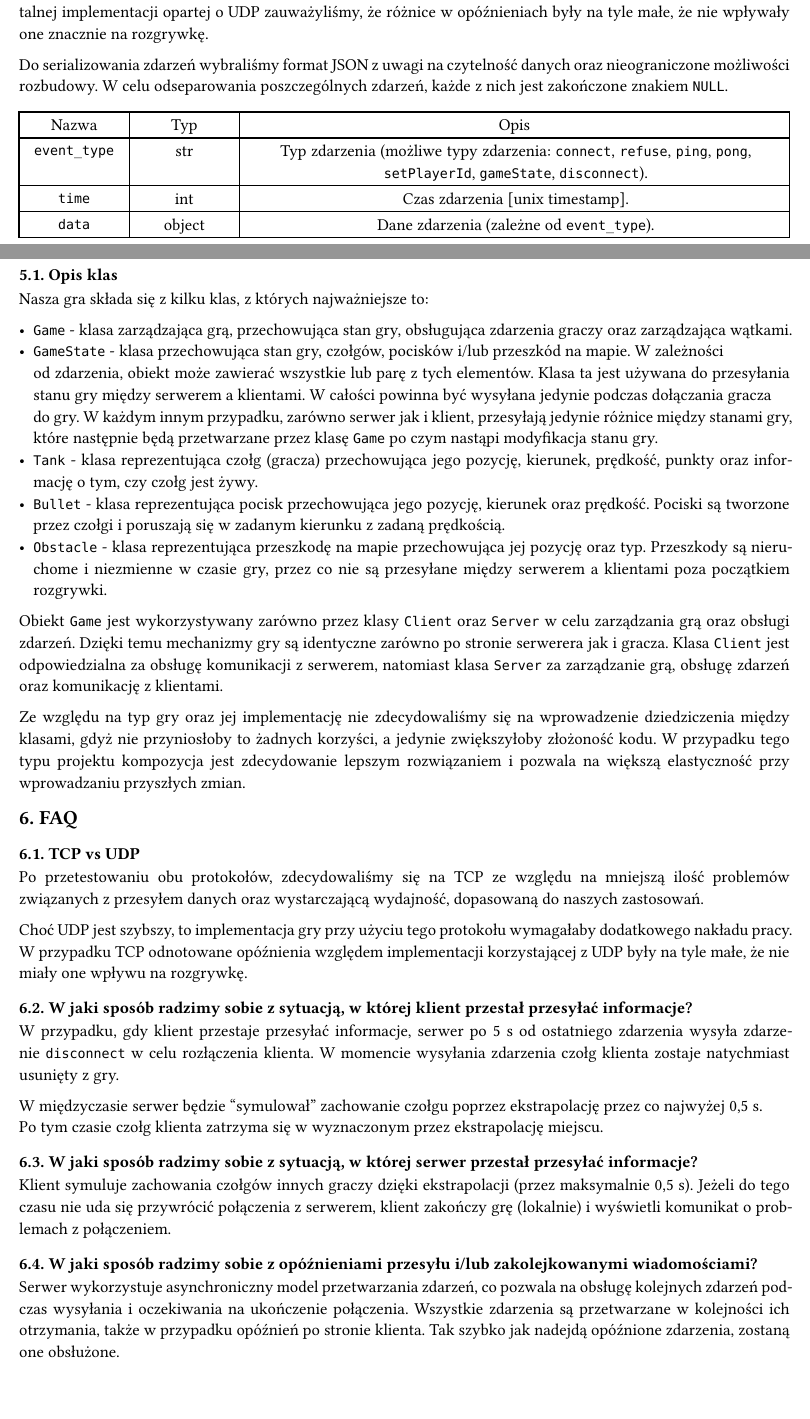
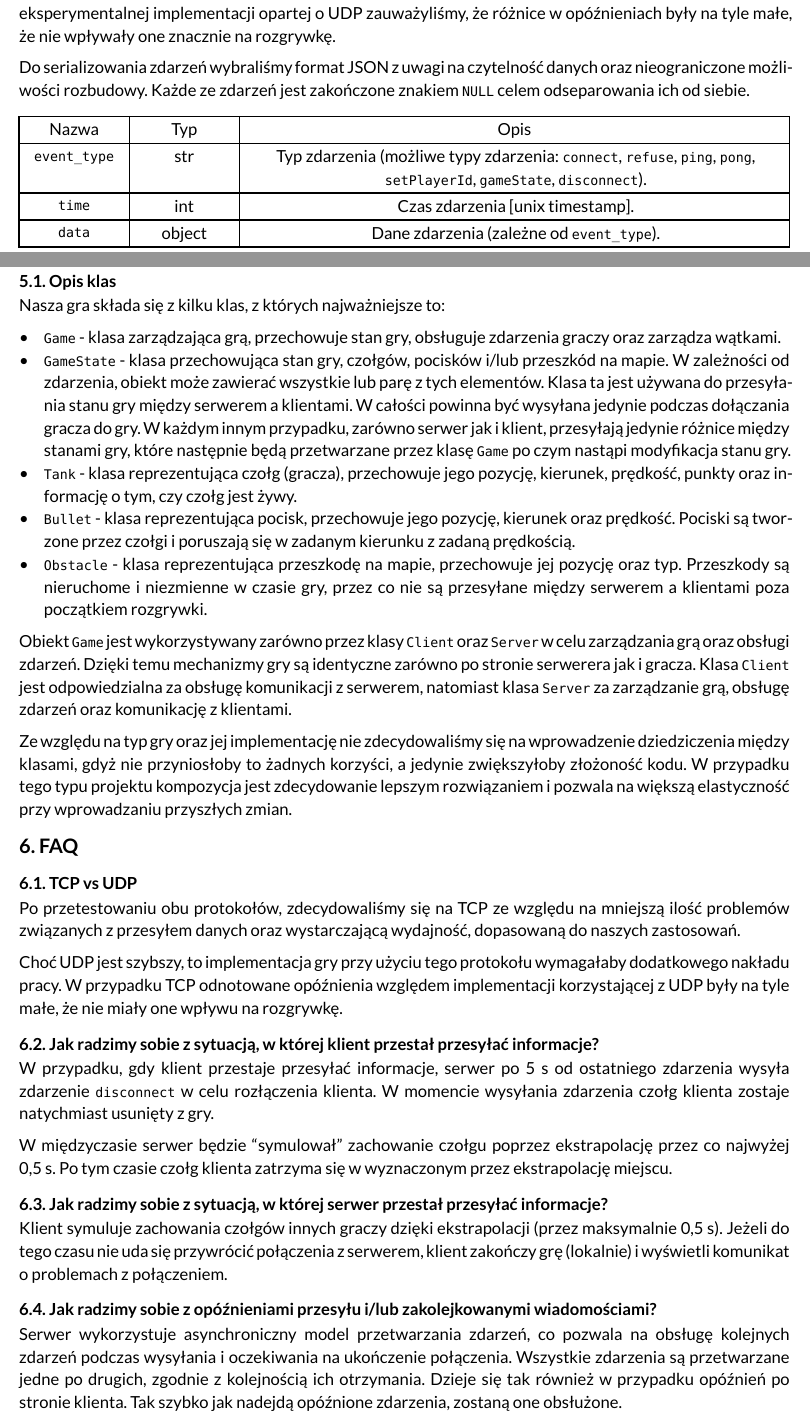
Before and after one commit to KanarekLife/DistributedComputing, a Typst document (Project01/main.typ): two parts of pages 3 and 7 of 8, joined at a grey line, cut so that both start at the same text, the shorter picture padded with empty space. The pictures show the PDF file Project01/main.pdf that the author committed with the source.

Commit message:
Once again, commas checked and orphans removed. Now, it should be all right.

```diff
--- a/Project01/main.typ
+++ b/Project01/main.typ
@@ -89,7 +89,7 @@ Gra wykorzystuje protokół TCP do komunikacji między klientami a serwerem. Wyb
 
-Do serializowania zdarzeń wybraliśmy format JSON z uwagi na czytelność danych oraz nieograniczone możliwości rozbudowy. W celu odseparowania poszczególnych zdarzeń, każde z nich jest zakończone znakiem `NULL`.
+Do serializowania zdarzeń wybraliśmy format JSON z uwagi na czytelność danych oraz nieograniczone możliwości rozbudowy. Każde ze zdarzeń jest zakończone znakiem `NULL` celem odseparowania ich od siebie.
 
-// Jeżeli możemy zastosować JSON to można by dodać JSON Schema w celu poprawy czytelności i zrozumienia danych
+// Jeżeli możemy zastosować JSON to można by dodać JSON Schema w celu poprawy czytelności~i zrozumienia danych
 
 #figure(
   table(
@@ -227 +227,2 @@ Najważniejszym, pod względem spójności, elementem gry jest obiekt `gameState
 
+Kolejnym elementem krytycznym jest obsługa zdarzeń. W celu zapewnienia spójności, zdarzenia są przetwarzane w kolejności ich otrzymania w sposób synchroniczny (po jednym zdarzeniu na raz) przez główny wątek serwera, po pobraniu z kolejki zdarzeń. Dzięki temu zapewniamy, że zdarzenia są przetwarzane w kolejności ich otrzymania~i nie dochodzi do konfliktów.
@@ -240,15 +240,17 @@ Kolejnym elementem krytycznym jest obsługa zdarzeń. W celu zapewnienia spójno
 
 Nasza gra składa się z kilku klas, z których najważniejsze to:
 
-- `Game` - klasa zarządzająca grą, przechowująca stan gry, obsługująca zdarzenia graczy oraz zarządzająca wątkami.
-- `GameState` - klasa przechowująca stan gry, czołgów, pocisków i/lub przeszkód na mapie. W zależności \ od zdarzenia, obiekt może zawierać wszystkie lub parę z tych elementów. Klasa ta jest używana do przesyłania stanu gry między serwerem a klientami. W całości powinna być wysyłana jedynie podczas dołączania gracza \ do gry. W każdym innym przypadku, zarówno serwer jak i klient, przesyłają jedynie różnice między stanami gry, które następnie będą przetwarzane przez klasę `Game` po czym nastąpi modyfikacja stanu gry.
-- `Tank` - klasa reprezentująca czołg (gracza) przechowująca jego pozycję, kierunek, prędkość, punkty oraz informację o tym, czy czołg jest żywy.
-- `Bullet` - klasa reprezentująca pocisk przechowująca jego pozycję, kierunek oraz prędkość. Pociski są tworzone przez czołgi i poruszają się w zadanym kierunku z zadaną prędkością.
-- `Obstacle` - klasa reprezentująca przeszkodę na mapie przechowująca jej pozycję oraz typ. Przeszkody są nieruchome i niezmienne w czasie gry, przez co nie są przesyłane między serwerem a klientami poza początkiem rozgrywki.
+#list(
+  body-indent: 10pt,
+  [`Game` - klasa zarządzająca grą, przechowuje stan gry, obsługuje zdarzenia graczy oraz zarządza wątkami.],
+  [`GameState` - klasa przechowująca stan gry, czołgów, pocisków i/lub przeszkód na mapie. W zależności od zdarzenia, obiekt może zawierać wszystkie lub parę z tych elementów. Klasa ta jest używana do przesyłania stanu gry między serwerem a klientami. W całości powinna być wysyłana jedynie podczas dołączania gracza do gry. W każdym innym przypadku, zarówno serwer jak~i klient, przesyłają jedynie różnice między stanami gry, które następnie będą przetwarzane przez klasę `Game` po czym nastąpi modyfikacja stanu gry.],
+  [`Tank` - klasa reprezentująca czołg (gracza), przechowuje jego pozycję, kierunek, prędkość, punkty oraz informację o tym, czy czołg jest żywy.],
+  [`Bullet` - klasa reprezentująca pocisk, przechowuje jego pozycję, kierunek oraz prędkość. Pociski są tworzone przez czołgi~i poruszają się w zadanym kierunku z zadaną prędkością.],
+  [`Obstacle` - klasa reprezentująca przeszkodę na mapie, przechowuje jej pozycję oraz typ. Przeszkody są nieruchome~i niezmienne w czasie gry, przez co nie są przesyłane między serwerem a klientami poza początkiem rozgrywki.]
+)
+Obiekt `Game` jest wykorzystywany zarówno przez klasy `Client` oraz `Server` w celu zarządzania grą oraz obsługi zdarzeń. Dzięki temu mechanizmy gry są identyczne zarówno po stronie serwerera jak~i gracza. Klasa `Client` jest odpowiedzialna za obsługę komunikacji z serwerem, natomiast klasa `Server` za zarządzanie grą, obsługę zdarzeń oraz komunikację z klientami.
 
-Obiekt `Game` jest wykorzystywany zarówno przez klasy `Client` oraz `Server` w celu zarządzania grą oraz obsługi zdarzeń. Dzięki temu mechanizmy gry są identyczne zarówno po stronie serwerera jak i gracza. Klasa `Client` jest odpowiedzialna za obsługę komunikacji z serwerem, natomiast klasa `Server` za zarządzanie grą, obsługę zdarzeń oraz komunikację z klientami.
-
-Ze względu na typ gry oraz jej implementację nie zdecydowaliśmy się na wprowadzenie dziedziczenia między klasami, gdyż nie przyniosłoby to żadnych korzyści, a jedynie zwiększyłoby złożoność kodu. W przypadku tego typu projektu kompozycja jest zdecydowanie lepszym rozwiązaniem i pozwala na większą elastyczność przy wprowadzaniu przyszłych zmian.
+Ze względu na typ gry oraz jej implementację nie zdecydowaliśmy się na wprowadzenie dziedziczenia między klasami, gdyż nie przyniosłoby to żadnych korzyści, a jedynie zwiększyłoby złożoność kodu. W przypadku tego typu projektu kompozycja jest zdecydowanie lepszym rozwiązaniem~i pozwala na większą elastyczność przy wprowadzaniu przyszłych zmian.
 
 == 6. FAQ
 
@@ -258,7 +260,7 @@ Po przetestowaniu obu protokołów, zdecydowaliśmy się na TCP ze względu na m
 
 Choć UDP jest szybszy, to implementacja gry przy użyciu tego  protokołu wymagałaby dodatkowego nakładu pracy. W przypadku TCP odnotowane opóźnienia względem implementacji korzystającej z UDP były na tyle małe, że nie miały one wpływu na rozgrywkę.
 
-=== 6.2. W jaki sposób radzimy sobie z sytuacją, w której klient przestał przesyłać informacje?
+=== 6.2. Jak radzimy sobie z sytuacją, w której klient przestał przesyłać informacje?
 
 W przypadku, gdy klient przestaje przesyłać informacje, serwer po 5 s od ostatniego zdarzenia wysyła zdarzenie `disconnect` w celu rozłączenia klienta. W momencie wysyłania zdarzenia czołg klienta zostaje natychmiast usunięty z gry.
 
@@ -266,9 +268,9 @@ W międzyczasie serwer będzie "symulował" zachowanie czołgu poprzez ekstrapol
 
-=== 6.3. W jaki sposób radzimy sobie z sytuacją, w której serwer przestał przesyłać informacje?
+=== 6.3. Jak radzimy sobie z sytuacją, w której serwer przestał przesyłać informacje?
 
-Klient symuluje zachowania czołgów innych graczy dzięki ekstrapolacji (przez maksymalnie 0,5 s). Jeżeli do tego czasu nie uda się przywrócić połączenia z serwerem, klient zakończy grę (lokalnie) i wyświetli komunikat o problemach z połączeniem.
+Klient symuluje zachowania czołgów innych graczy dzięki ekstrapolacji (przez maksymalnie 0,5 s). Jeżeli do tego czasu nie uda się przywrócić połączenia z serwerem, klient zakończy grę (lokalnie)~i wyświetli komunikat o problemach z połączeniem.
 
-=== 6.4. W jaki sposób radzimy sobie z opóźnieniami przesyłu i/lub zakolejkowanymi wiadomościami?
+=== 6.4. Jak radzimy sobie z opóźnieniami przesyłu i/lub zakolejkowanymi wiadomościami?
 
-Serwer wykorzystuje asynchroniczny model przetwarzania zdarzeń, co pozwala na obsługę kolejnych zdarzeń podczas wysyłania i oczekiwania na ukończenie połączenia. Wszystkie zdarzenia są przetwarzane w kolejności ich otrzymania, także w przypadku opóźnień po stronie klienta. Tak szybko jak nadejdą opóźnione zdarzenia, zostaną one obsłużone.
+Serwer wykorzystuje asynchroniczny model przetwarzania zdarzeń, co pozwala na obsługę kolejnych zdarzeń podczas wysyłania~i oczekiwania na ukończenie połączenia. Wszystkie zdarzenia są przetwarzane jedne po drugich, zgodnie z kolejnością ich otrzymania. Dzieje się tak również w przypadku opóźnień po stronie klienta. Tak szybko jak nadejdą opóźnione zdarzenia, zostaną one obsłużone.
 
@@ -278 +280,2 @@ Podczas gry, gdy zdarzenia klienta nie dochodzą do serwera, ten ekstrapoluje ru
 
+Dzięki wykorzystaniu JSON'a jako medium przesyłu danych, serwer jest w stanie sprawdzić, czy dane zostały przesłane w całości. W przypadku błędu przesyłu danych serwer odrzuca zdarzenie~i oczekuje na kolejne. Każda wiadomość musi być zakończona znakiem `NULL` w celu odseparowania poszczególnych JSON'ów.
@@ -280,6 +282,6 @@ Dzięki wykorzystaniu JSON'a jako medium przesyłu danych, serwer jest w stanie
 
-=== 6.6. W jaki sposób radzimy sobie z sytuacją, gdy pakiet "zagubi się" i nie dotrze poprawnie do/z serwera?
+=== 6.6. Jak radzimy sobie z sytuacją, gdy pakiet "zagubi się"~i nie dotrze poprawnie do/z serwera?
 
-TCP zapewnia, że dane zostaną dostarczone w całości i w odpowiedniej kolejności. W przypadku, gdy pakiet zostanie "zagubiony", TCP ponownie wyśle dane. W przypadku, gdy pakiet nie dotrze do serwera, klient ponownie wyśle dane.
+TCP zapewnia, że dane zostaną dostarczone w całości~i w odpowiedniej kolejności. W przypadku, gdy pakiet zostanie "zagubiony", TCP ponownie wyśle dane. W przypadku, gdy pakiet nie dotrze do serwera, klient ponownie wyśle dane.
 
 Nawet gdyby w "magiczny" sposób była możliwa utrata pakietu lub dokonalibyśmy zmiany protokołu na UDP to nie będzie to miało  wpływu na rozgrywkę. Częstość wysyłania danych jest na tyle duża (100 ms), żeby nie powodowało to żadnych problemów.
```
Also changed, not shown: Project01/main.pdf, Project01/main.typ (24 more changed lines).
